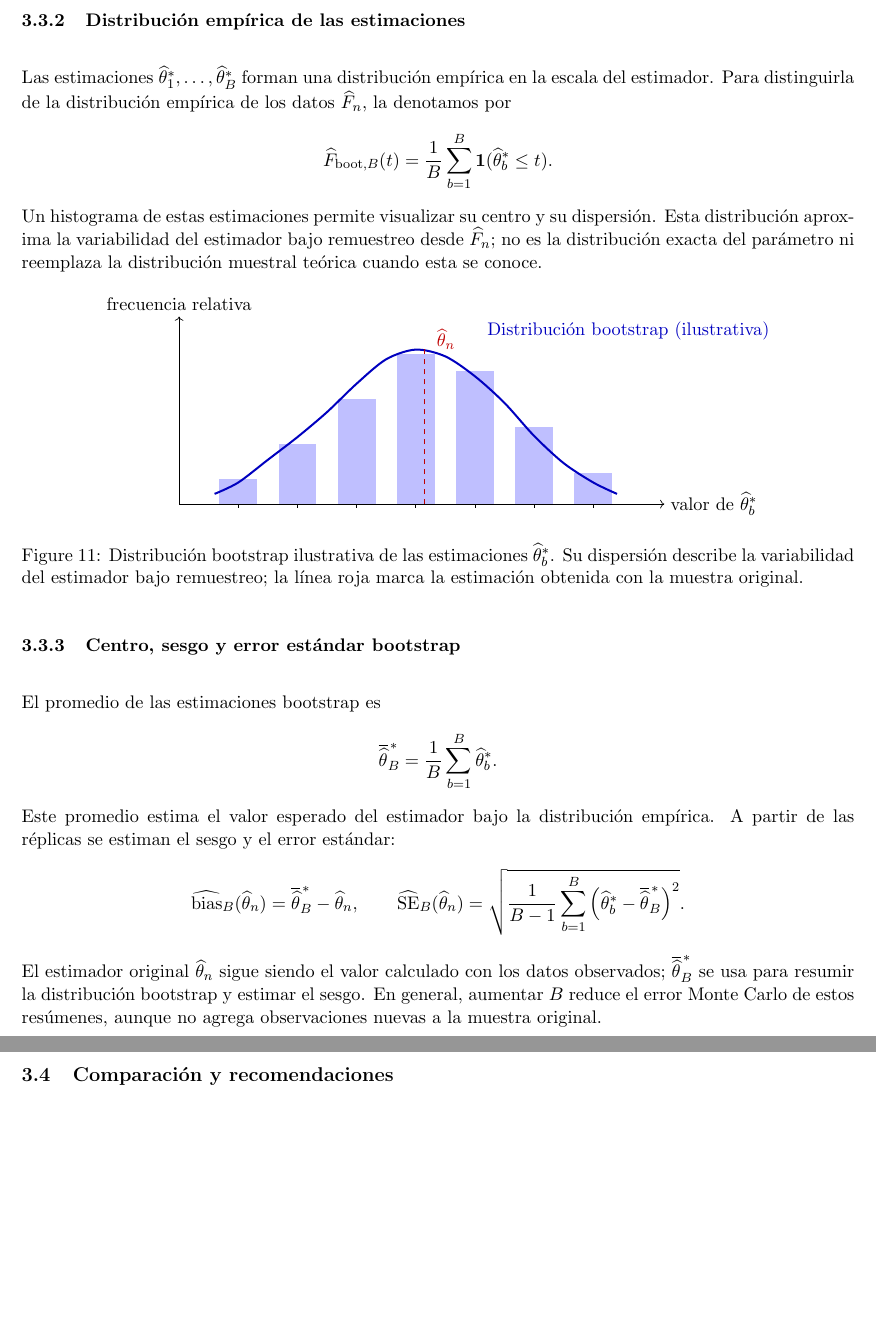
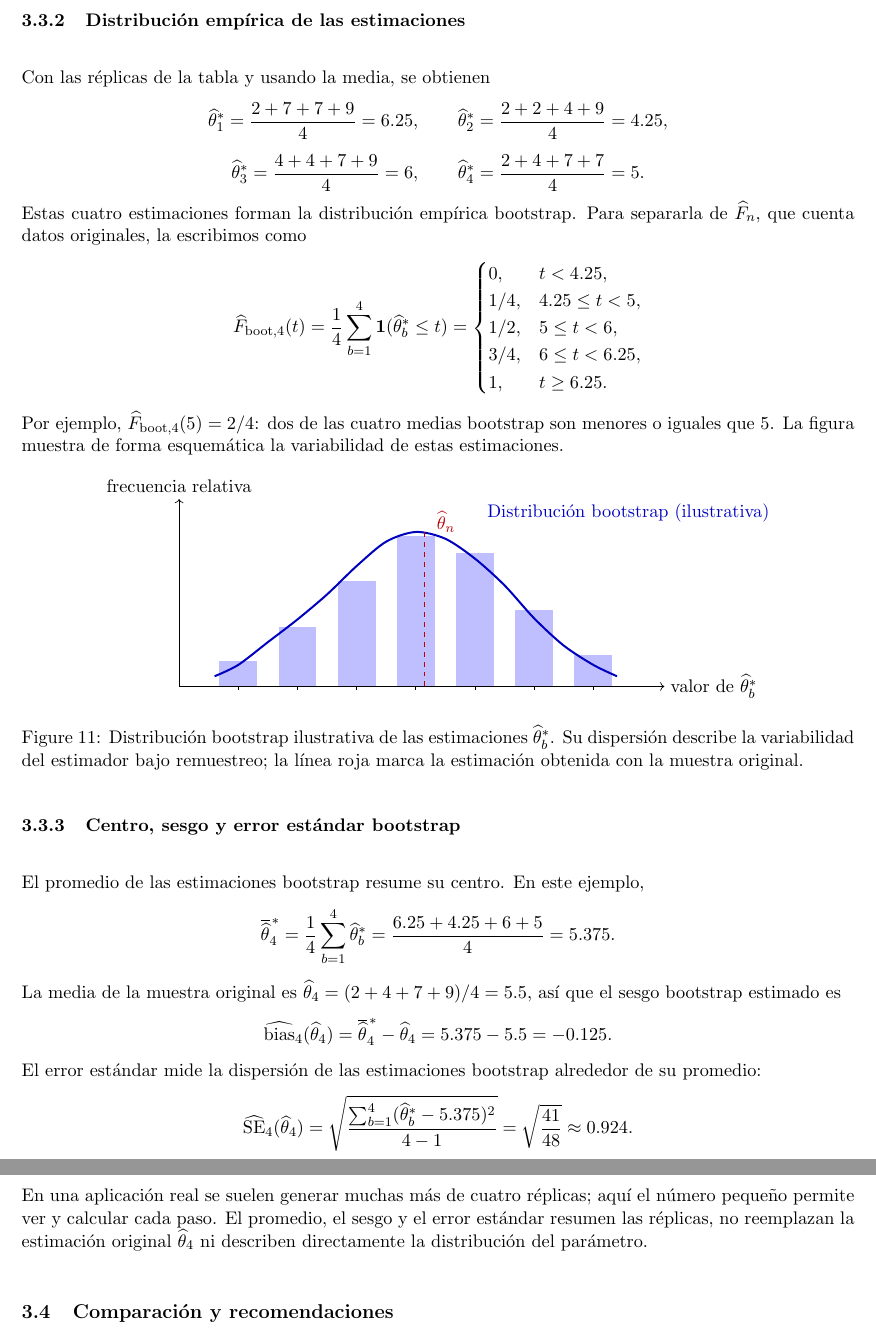
Before and after one commit to Daniel-534/Astroestadistica, a LaTeX document (MonteCarlo/main.tex, which reads MonteCarlo/Clases/Clase3.tex): two parts of pages 13 and 14 of 24 before the commit and two parts of pages 14 and 15 of 25 after it, joined at a grey line, cut so that both start at the same text, the shorter picture padded with empty space. Compiled offline with pdfLaTeX.

Commit message:
Amplío explicaciones en las últimas clases

```diff
--- a/MonteCarlo/Clases/Clase3.tex
+++ b/MonteCarlo/Clases/Clase3.tex
@@ -171,44 +239,62 @@ muestrear de $\widehat F_n$ para cada réplica.
 
 \subsubsection{Distribución empírica de las estimaciones}
 
-Las estimaciones $\widehat\theta_1^*,\ldots,\widehat\theta_B^*$ forman una
-distribución empírica en la escala del estimador. Para distinguirla de la
-distribución empírica de los datos $\widehat F_n$, la denotamos por
+Con las réplicas de la tabla y usando la media, se obtienen
 \[
-    \widehat F_{\mathrm{boot},B}(t)
-    =\frac{1}{B}\sum_{b=1}^{B}
-      \mathbf 1(\widehat\theta_b^*\leq t).
+    \widehat\theta_1^*=\frac{2+7+7+9}{4}=6.25,\qquad
+    \widehat\theta_2^*=\frac{2+2+4+9}{4}=4.25,
 \]
-Un histograma de estas estimaciones permite visualizar su centro y su
-dispersión. Esta distribución aproxima la variabilidad del estimador bajo
-remuestreo desde $\widehat F_n$; no es la distribución exacta del parámetro
-ni reemplaza la distribución muestral teórica cuando esta se conoce.
+\[
+    \widehat\theta_3^*=\frac{4+4+7+9}{4}=6,\qquad
+    \widehat\theta_4^*=\frac{2+4+7+7}{4}=5.
+\]
+Estas cuatro estimaciones forman la distribución empírica bootstrap. Para
+separarla de $\widehat F_n$, que cuenta datos originales, la escribimos como
+\[
+    \widehat F_{\mathrm{boot},4}(t)
+    =\frac{1}{4}\sum_{b=1}^{4}\mathbf 1(\widehat\theta_b^*\leq t)
+    =
+    \begin{cases}
+        0, & t<4.25,\\
+        1/4, & 4.25\leq t<5,\\
+        1/2, & 5\leq t<6,\\
+        3/4, & 6\leq t<6.25,\\
+        1, & t\geq6.25.
+    \end{cases}
+\]
+Por ejemplo, $\widehat F_{\mathrm{boot},4}(5)=2/4$: dos de las cuatro medias
+bootstrap son menores o iguales que $5$. La figura muestra de forma
+esquemática la variabilidad de estas estimaciones.
 
 \input{Figuras/FigurasClase3/distribucion_bootstrap}
 
 \subsubsection{Centro, sesgo y error estándar bootstrap}
 
-El promedio de las estimaciones bootstrap es
+El promedio de las estimaciones bootstrap resume su centro. En este ejemplo,
 \[
-    \overline{\widehat\theta}^{\,*}_B
-    =\frac{1}{B}\sum_{b=1}^{B}\widehat\theta_b^*.
+    \overline{\widehat\theta}^{\,*}_4
+    =\frac{1}{4}\sum_{b=1}^{4}\widehat\theta_b^*
+    =\frac{6.25+4.25+6+5}{4}=5.375.
 \]
-Este promedio estima el valor esperado del estimador bajo la distribución
-empírica. A partir de las réplicas se estiman el sesgo y el error estándar:
+La media de la muestra original es
+$\widehat\theta_4=(2+4+7+9)/4=5.5$, así que el sesgo bootstrap estimado es
 \[
-    \widehat{\operatorname{bias}}_{B}(\widehat\theta_n)
-    =\overline{\widehat\theta}^{\,*}_B-\widehat\theta_n,
-    \qquad
-    \widehat{\operatorname{SE}}_{B}(\widehat\theta_n)
-    =\sqrt{\frac{1}{B-1}\sum_{b=1}^{B}
-      \left(\widehat\theta_b^*-
-      \overline{\widehat\theta}^{\,*}_B\right)^2}.
+    \widehat{\operatorname{bias}}_4(\widehat\theta_4)
+    =\overline{\widehat\theta}^{\,*}_4-\widehat\theta_4
+    =5.375-5.5=-0.125.
 \]
-El estimador original $\widehat\theta_n$ sigue siendo el valor calculado con
-los datos observados; $\overline{\widehat\theta}^{\,*}_B$ se usa para resumir
-la distribución bootstrap y estimar el sesgo. En general, aumentar $B$
-reduce el error Monte Carlo de estos resúmenes, aunque no agrega observaciones
-nuevas a la muestra original.
+El error estándar mide la dispersión de las estimaciones bootstrap alrededor
+de su promedio:
+\[
+    \widehat{\operatorname{SE}}_4(\widehat\theta_4)
+    =\sqrt{\frac{\sum_{b=1}^{4}
+       (\widehat\theta_b^*-5.375)^2}{4-1}}
+    =\sqrt{\frac{41}{48}}\approx0.924.
+\]
+En una aplicación real se suelen generar muchas más de cuatro réplicas; aquí
+el número pequeño permite ver y calcular cada paso. El promedio, el sesgo y el
+error estándar resumen las réplicas, no reemplazan la estimación original
+$\widehat\theta_4$ ni describen directamente la distribución del parámetro.
 
 \subsection{Comparación y recomendaciones}
 
```
Also changed, not shown: MonteCarlo/main.pdf, MonteCarlo/Clases/Clase3.tex (104 more changed lines).
